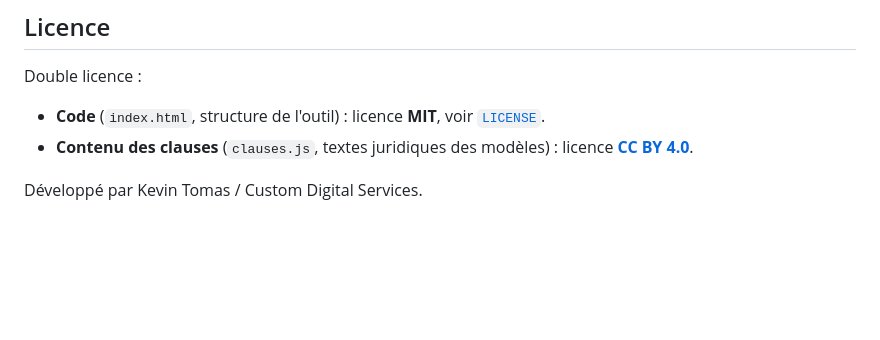
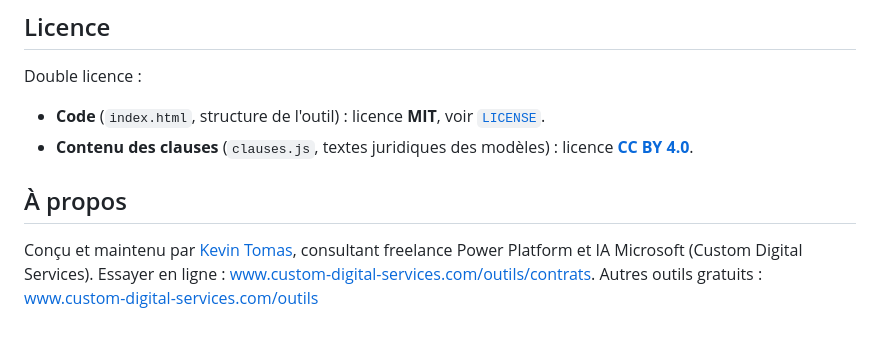
Before and after one commit to CustomDigitalServices-Kevin/contrats-freelance, a Markdown page: README.md, the part around the change. Drawn GitHub-style; blank space fills up the shorter version.

Commit message:
docs: link the project to its page on custom-digital-services.com

```diff
--- a/README.md
+++ b/README.md
@@ -126,4 +126,7 @@ Double licence :
 - **Contenu des clauses** (`clauses.js`, textes juridiques des modèles) : licence
   **[CC BY 4.0](https://creativecommons.org/licenses/by/4.0/deed.fr)**.
 
-Développé par Kevin Tomas / Custom Digital Services.
+## À propos
+
+Conçu et maintenu par [Kevin Tomas](https://www.custom-digital-services.com/?utm_source=github&utm_medium=readme&utm_campaign=contrats-freelance), consultant freelance Power Platform et IA Microsoft (Custom Digital Services).
+Essayer en ligne : [www.custom-digital-services.com/outils/contrats](https://www.custom-digital-services.com/outils/contrats/?utm_source=github&utm_medium=readme&utm_campaign=contrats-freelance). Autres outils gratuits : [www.custom-digital-services.com/outils](https://www.custom-digital-services.com/outils/?utm_source=github&utm_medium=readme&utm_campaign=contrats-freelance)
```
